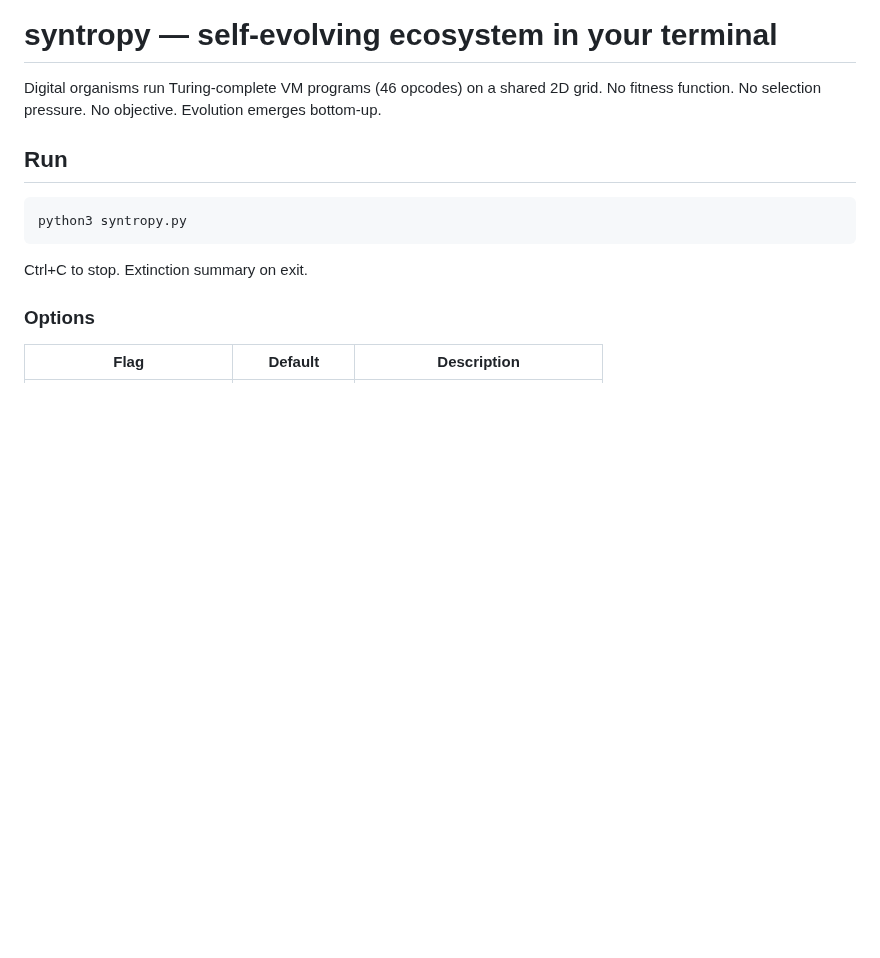
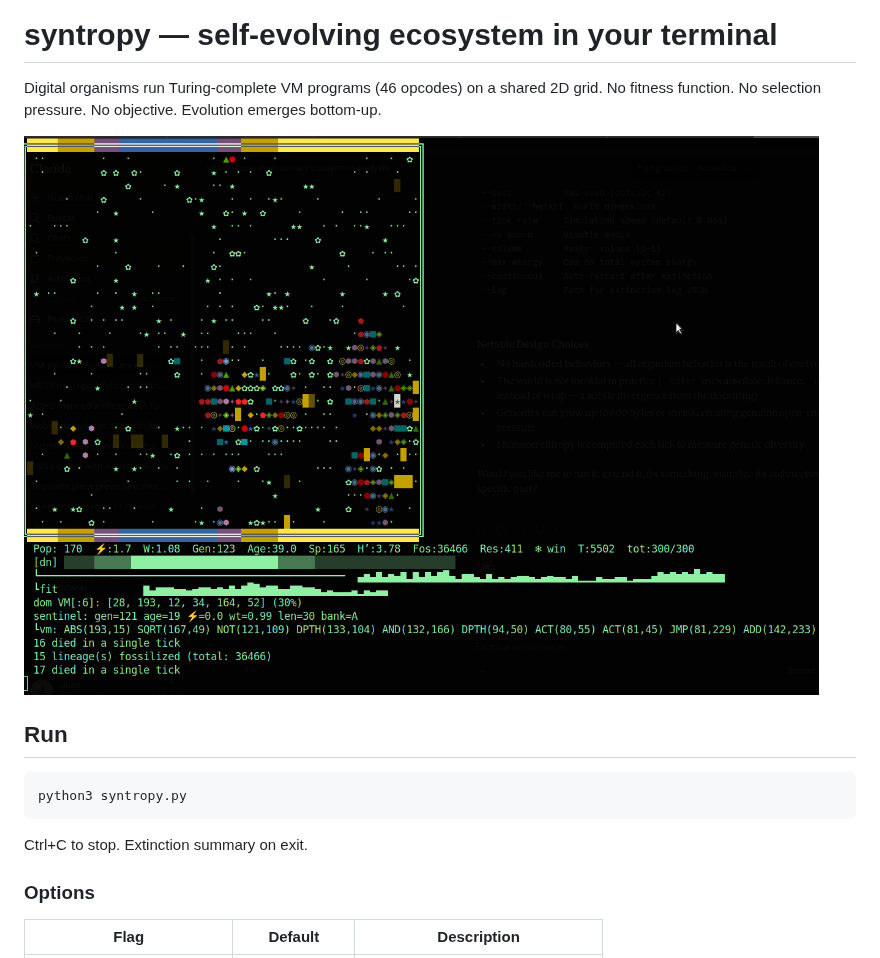
Before and after one commit to daedalus/syntropy, a Markdown page: README.md, the part around the change. Rendered like a GitHub page; pictures changed too: image.png (added); blank space fills up the shorter version.

Commit message:
add image.png to README

```diff
--- a/README.md
+++ b/README.md
@@ -2,6 +2,8 @@
 
 Digital organisms run Turing-complete VM programs (46 opcodes) on a shared 2D grid.
 No fitness function. No selection pressure. No objective. Evolution emerges bottom-up.
+
+![syntropy screenshot](image.png)
 
 ## Run
 
```
